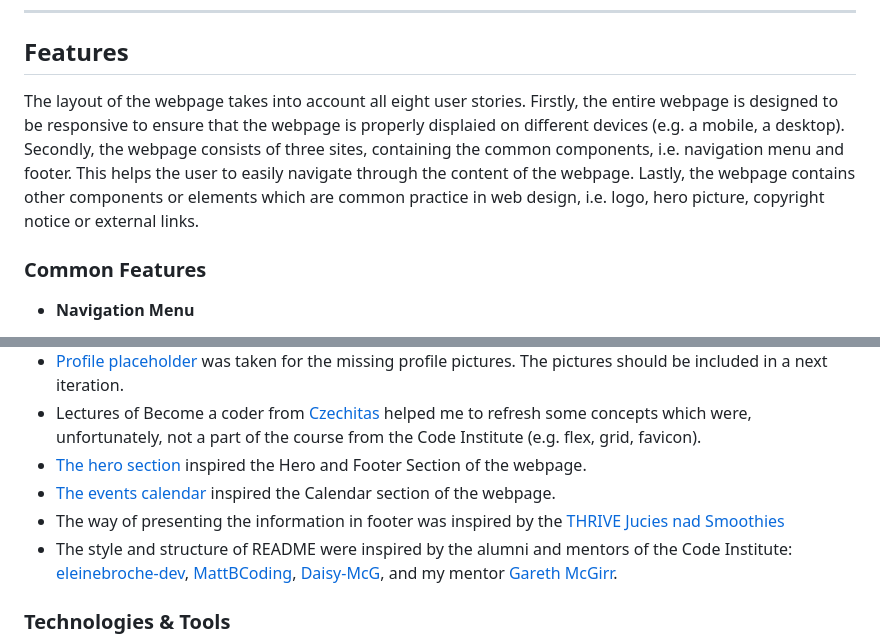
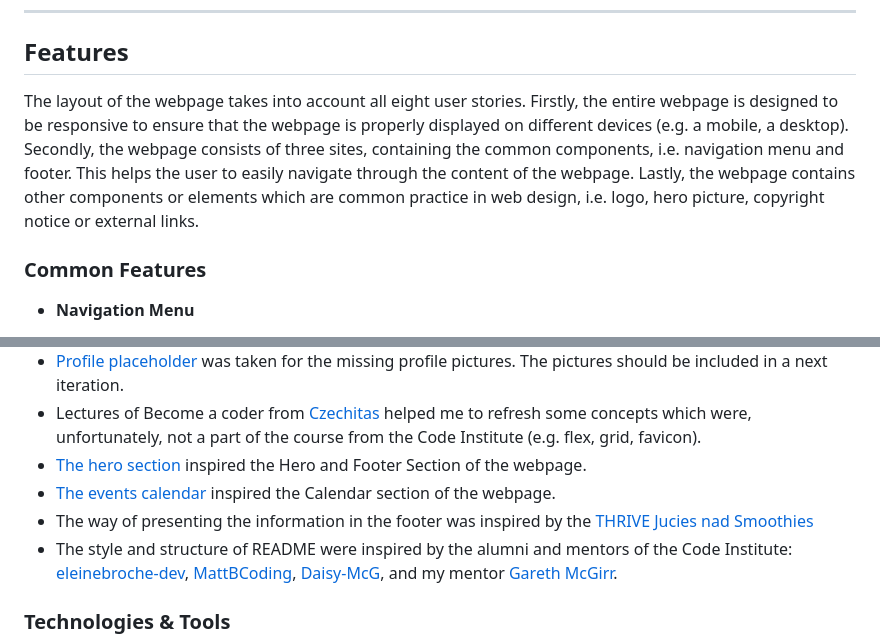
Before and after one commit to brodsa/mgv-vorau, a Markdown page: README.md, 2 parts joined by grey strips. Rendered like a GitHub page.

```diff
--- a/README.md
+++ b/README.md
@@ -70,7 +70,7 @@ The heading font, Raleway, was selected after searching for the best fonts in 20
 
 ---
 ## Features
-The layout of the webpage takes into account all eight user stories. Firstly, the entire webpage is designed to be responsive to ensure that the webpage is properly displaied on different devices (e.g. a mobile, a desktop). Secondly, the webpage consists of three sites, containing the common components, i.e. navigation menu and footer. This helps the user to easily navigate through the content of the webpage. Lastly, the webpage contains other components or elements which are common practice in web design, i.e. logo, hero picture, copyright notice or external links.
+The layout of the webpage takes into account all eight user stories. Firstly, the entire webpage is designed to be responsive to ensure that the webpage is properly displayed on different devices (e.g. a mobile, a desktop). Secondly, the webpage consists of three sites, containing the common components, i.e. navigation menu and footer. This helps the user to easily navigate through the content of the webpage. Lastly, the webpage contains other components or elements which are common practice in web design, i.e. logo, hero picture, copyright notice or external links.
 
 ### Common Features
 -  **Navigation Menu**
@@ -308,7 +308,7 @@ The repository can also be cloned locally, the steps are following:
 - Lectures of Become a coder from [Czechitas](https://www.czechitas.cz/kurzy/stan-se-koderkou) helped me to refresh some concepts which were, unfortunately, not a part of the course from the Code Institute (e.g. flex, grid, favicon).
 - [The hero section](https://www.castlechorus.co.uk/) inspired the Hero and Footer Section of the webpage.
 - [The events calendar](https://www.nicepng.com/ourpic/u2t4i1a9w7o0i1i1_march-website-event-calendar-design/ ) inspired the Calendar section of the webpage.
-- The way of presenting the information in footer was inspired by the [THRIVE Jucies nad Smoothies](https://elainebroche-dev.github.io/ms1-thrive/index.html)
+- The way of presenting the information in the footer was inspired by the [THRIVE Jucies nad Smoothies](https://elainebroche-dev.github.io/ms1-thrive/index.html)
 - The style and structure of README were inspired by the alumni and mentors of the Code Institute: [eleinebroche-dev](https://github.com/elainebroche-dev/ms1-thrive), [MattBCoding](https://github.com/MattBCoding/leinster-trophy/blob/master/README.md), [Daisy-McG](https://github.com/Daisy-McG/MilestoneProject-1), and my mentor [Gareth McGirr](https://github.com/Gareth-McGirr).
 
 
```
Also changed, not shown: other parts of README.md (+12 -12 lines).
